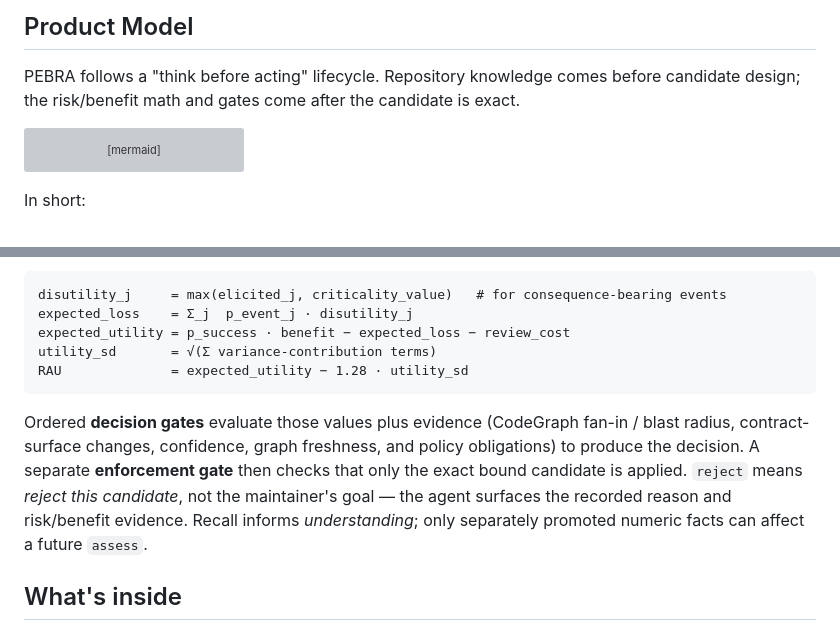
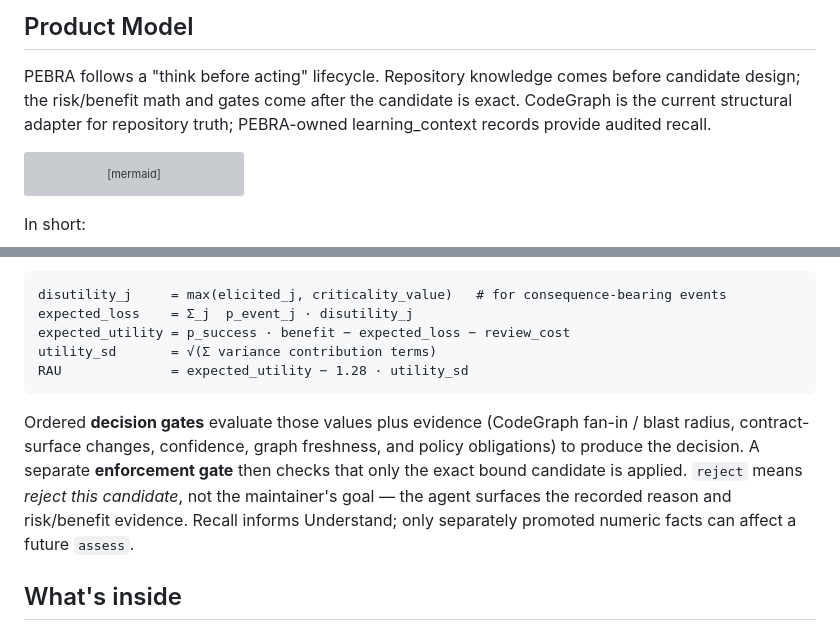
Before and after one commit to Rajioba1/pebra, a Markdown page: README.md, 2 parts joined by grey strips. GitHub-like rendering; grey boxes are pictures that could not be loaded.

Commit message:
docs: restore README conformance anchors

````diff
--- a/README.md
+++ b/README.md
@@ -90,6 +90,8 @@ pebra dashboard --repo-root . --open
 
 PEBRA follows a "think before acting" lifecycle. Repository knowledge comes before candidate design;
 the risk/benefit math and gates come after the candidate is exact.
+CodeGraph is the current structural adapter for repository truth; PEBRA-owned learning_context records
+provide audited recall.
 
 ```mermaid
 flowchart TB
@@ -142,7 +144,7 @@ re-deriving or overriding them:
 disutility_j     = max(elicited_j, criticality_value)   # for consequence-bearing events
 expected_loss    = Σ_j  p_event_j · disutility_j
 expected_utility = p_success · benefit − expected_loss − review_cost
-utility_sd       = √(Σ variance-contribution terms)
+utility_sd       = √(Σ variance contribution terms)
 RAU              = expected_utility − 1.28 · utility_sd
 ```
 
@@ -150,8 +152,8 @@ Ordered **decision gates** evaluate those values plus evidence (CodeGraph fan-in
 contract-surface changes, confidence, graph freshness, and policy obligations) to produce the decision.
 A separate **enforcement gate** then checks that only the exact bound candidate is applied. `reject`
 means *reject this candidate*, not the maintainer's goal — the agent surfaces the recorded reason and
-risk/benefit evidence. Recall informs *understanding*; only separately promoted numeric facts can affect
-a future `assess`.
+risk/benefit evidence. Recall informs Understand; only separately promoted numeric facts can affect a
+future `assess`.
 
 ## What's inside
 
````
